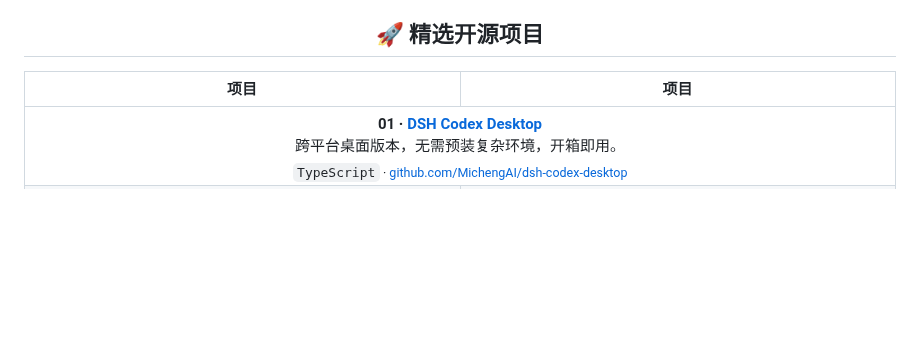
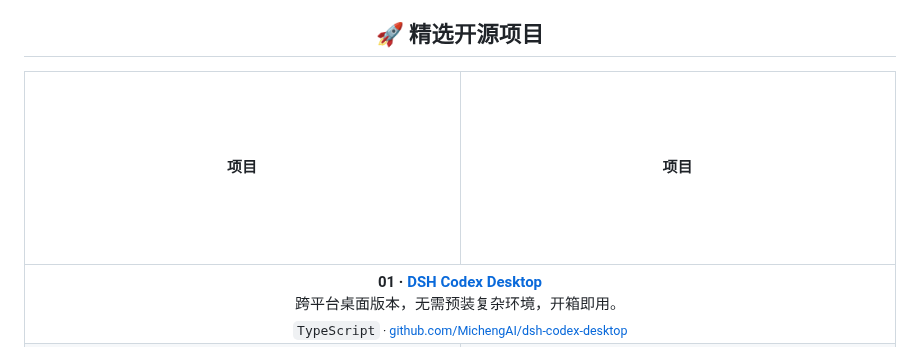
Before and after one commit to MichengAI/MichengAI, a Markdown page: README.md, the part around the change. GitHub-like rendering; pictures changed too: assets/readme/column-spacer.png (added); blank space fills up the shorter version.

Commit message:
fix: widen featured project table

```diff
--- a/README.md
+++ b/README.md
@@ -17,8 +17,8 @@
 <table align="center" width="100%">
   <thead>
     <tr>
-      <th width="50%" align="center">项目</th>
-      <th width="50%" align="center">项目</th>
+      <th width="50%" align="center"><img src="./assets/readme/column-spacer.png" width="180" height="1" alt="Decorative layout spacer" aria-hidden="true">项目<img src="./assets/readme/column-spacer.png" width="180" height="1" alt="Decorative layout spacer" aria-hidden="true"></th>
+      <th width="50%" align="center"><img src="./assets/readme/column-spacer.png" width="180" height="1" alt="Decorative layout spacer" aria-hidden="true">项目<img src="./assets/readme/column-spacer.png" width="180" height="1" alt="Decorative layout spacer" aria-hidden="true"></th>
     </tr>
   </thead>
   <tbody>
```
